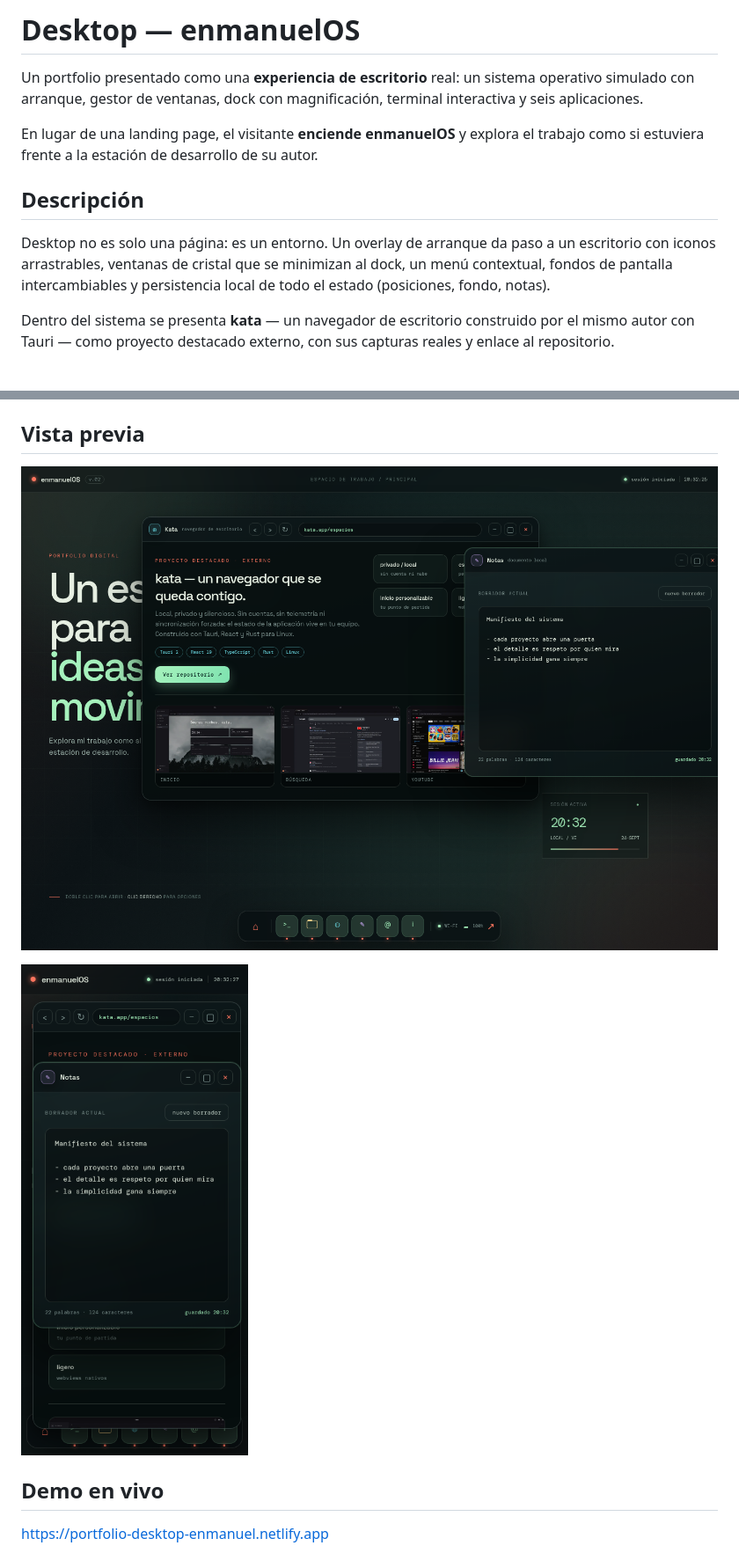
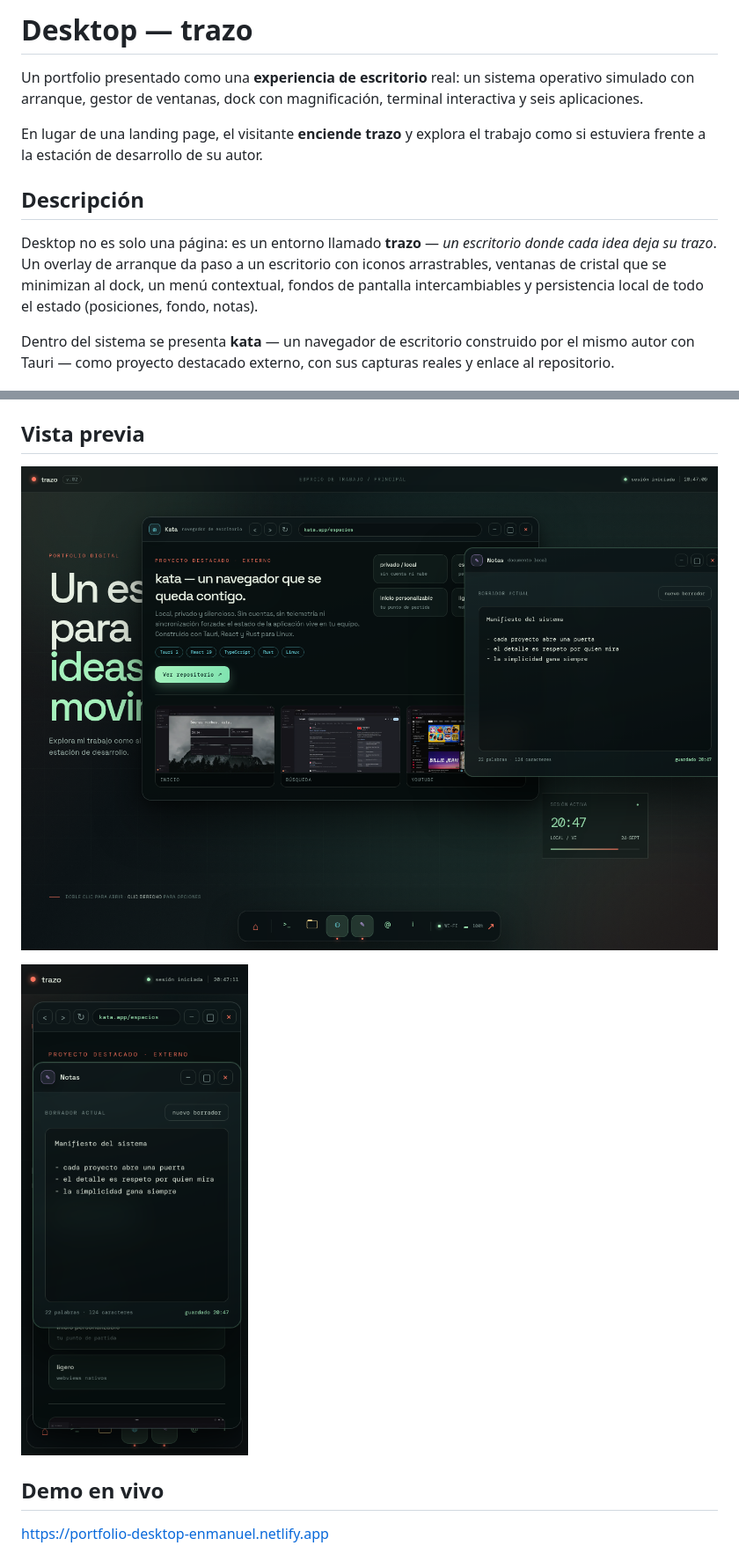
Before and after one commit to enmanuel400/Portfolio, a Markdown page: Desktop/README.md, 2 parts joined by grey strips. Shown: that part at 88% size. Rendered like a GitHub page; pictures changed too: assets/screenshots/desktop-mobile.png, assets/screenshots/desktop.png.

Commit message:
fix(desktop): hover ya no arrastra iconos, dock abre al primer clic y enmanuelOS ahora es trazo

```diff
--- a/Desktop/README.md
+++ b/Desktop/README.md
@@ -1,12 +1,12 @@
-# Desktop — enmanuelOS
+# Desktop — trazo
 
 Un portfolio presentado como una **experiencia de escritorio** real: un sistema operativo simulado con arranque, gestor de ventanas, dock con magnificación, terminal interactiva y seis aplicaciones.
 
-En lugar de una landing page, el visitante **enciende enmanuelOS** y explora el trabajo como si estuviera frente a la estación de desarrollo de su autor.
+En lugar de una landing page, el visitante **enciende trazo** y explora el trabajo como si estuviera frente a la estación de desarrollo de su autor.
 
 ## Descripción
 
-Desktop no es solo una página: es un entorno. Un overlay de arranque da paso a un escritorio con iconos arrastrables, ventanas de cristal que se minimizan al dock, un menú contextual, fondos de pantalla intercambiables y persistencia local de todo el estado (posiciones, fondo, notas).
+Desktop no es solo una página: es un entorno llamado **trazo** — *un escritorio donde cada idea deja su trazo*. Un overlay de arranque da paso a un escritorio con iconos arrastrables, ventanas de cristal que se minimizan al dock, un menú contextual, fondos de pantalla intercambiables y persistencia local de todo el estado (posiciones, fondo, notas).
 
 Dentro del sistema se presenta **kata** — un navegador de escritorio construido por el mismo autor con Tauri — como proyecto destacado externo, con sus capturas reales y enlace al repositorio.
 
```
Also changed, not shown: other parts of Desktop/README.md (+3 -3 lines), 4 other files.
